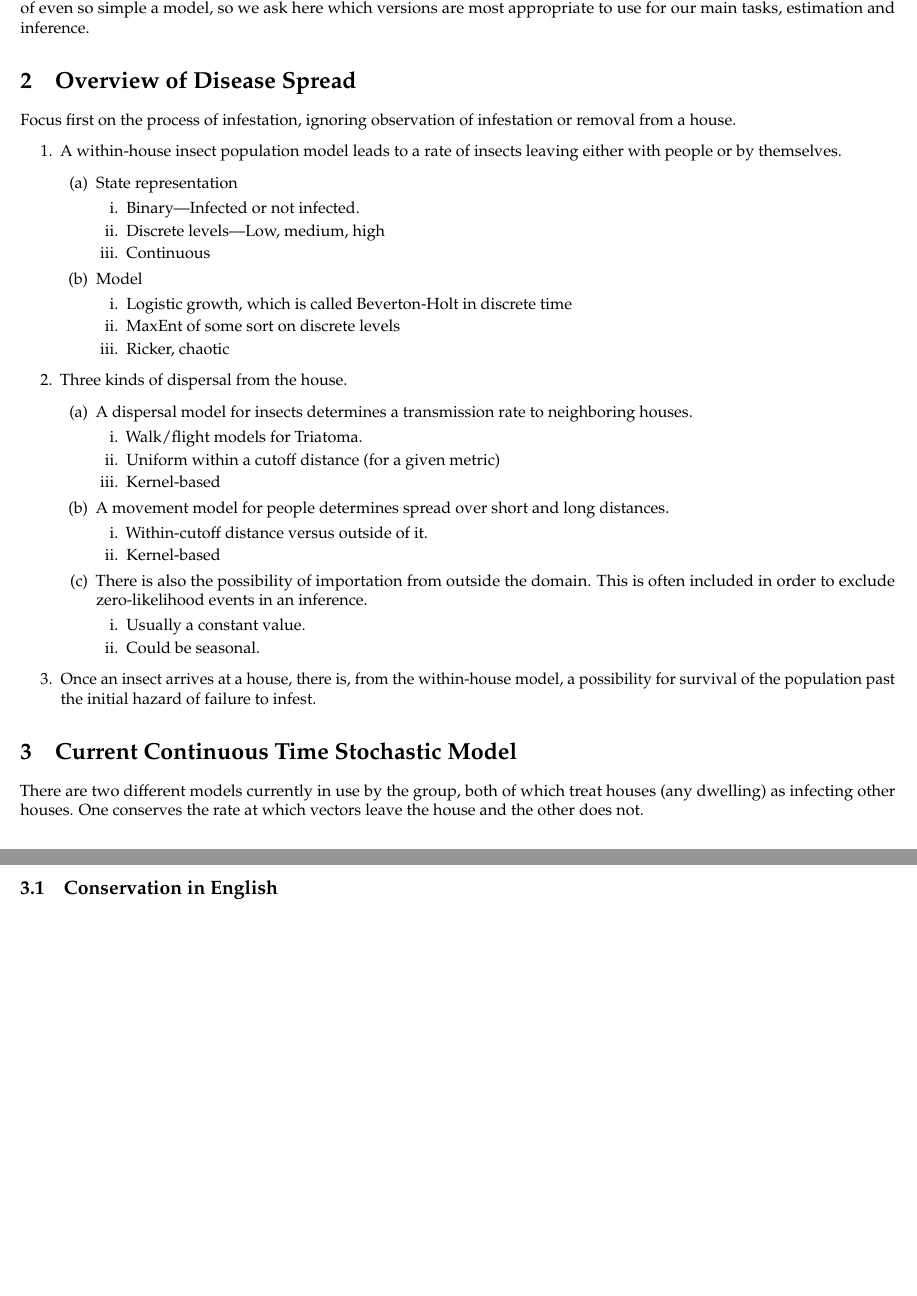
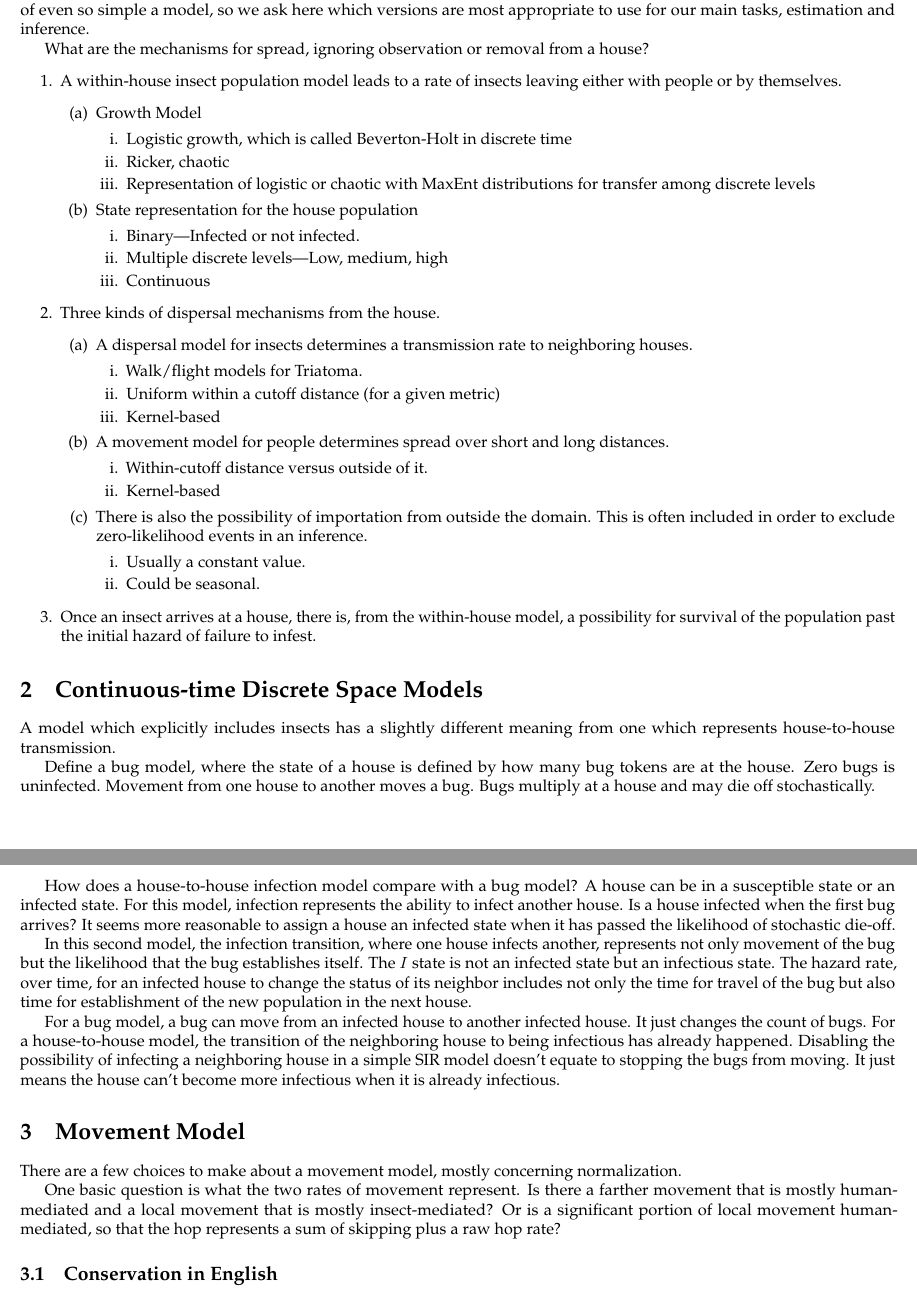
Before and after one commit to adolgert/hop-skip-bite, a LaTeX document (doc/hopskip.tex): two parts of pages 1 and 2 of 4, joined at a grey line, cut so that both start at the same text, the shorter picture padded with empty space. Compiled offline with pdfLaTeX.

Commit message:
Made mechanisms clearer. Trying to make it legible.

```diff
--- a/doc/hopskip.tex
+++ b/doc/hopskip.tex
@@ -34,29 +34,26 @@ even so simple a model, so we ask here which versions are
 most appropriate to use for our main tasks, estimation and
 inference.
 
-
-\section{Overview of Disease Spread}
-
-Focus first on the process of infestation, ignoring observation
-of infestation or removal from a house.
+What are the mechanisms for spread, ignoring observation
+or removal from a house?
 \begin{enumerate}
   \item A within-house insect population model leads to a rate of
 insects leaving either with people or by themselves.
   \begin{enumerate}
-    \item State representation
-    \begin{enumerate}
-    \item Binary---Infected or not infected.
-    \item Discrete levels---Low, medium, high
-    \item Continuous
-    \end{enumerate}
-    \item Model
+    \item Growth Model
     \begin{enumerate}
       \item Logistic growth, which is called Beverton-Holt in discrete time
-      \item MaxEnt of some sort on discrete levels
       \item Ricker, chaotic
+      \item Representation of logistic or chaotic with MaxEnt distributions for transfer among discrete levels
+    \end{enumerate}
+    \item State representation for the house population
+    \begin{enumerate}
+      \item Binary---Infected or not infected.
+      \item Multiple discrete levels---Low, medium, high
+      \item Continuous
     \end{enumerate}
   \end{enumerate}
-  \item Three kinds of dispersal from the house.
+  \item Three kinds of dispersal mechanisms from the house.
     \begin{enumerate}
     \item A dispersal model for insects determines a transmission rate
 to neighboring houses.
@@ -86,12 +83,53 @@ past the initial hazard of failure to infest.
 \end{enumerate}
 
 
-\section{Current Continuous Time Stochastic Model}
-There are two different models currently in use by the group,
-both of which treat houses (any dwelling) as infecting other
-houses.
-One conserves the rate at which vectors leave the house
-and the other does not.
+\section{Continuous-time Discrete Space Models}
+A model which explicitly includes insects has a slightly
+different meaning from one which represents house-to-house
+transmission.
+
+Define a bug model, where the state of a house is defined
+by how many bug tokens are at the house. Zero bugs is uninfected.
+Movement from one house to another moves a bug. Bugs multiply
+at a house and may die off stochastically.
+
+How does a house-to-house infection model compare with a bug
+model? A house can be in a susceptible state or an infected
+state. For this model, infection represents the ability to
+infect another house. Is a house infected when the first bug
+arrives? It seems more reasonable to assign a house an
+infected state when it has passed the likelihood of stochastic
+die-off.
+
+In this second model, the infection transition, where one
+house infects another, represents not only movement
+of the bug but the likelihood that the bug establishes itself.
+The $I$ state is not an infected state but an infectious state.
+The hazard rate, over time, for an infected house to change
+the status of its neighbor includes not only the time
+for travel of the bug but also time for establishment of the
+new population in the next house.
+
+For a bug model, a bug can move from an infected house to
+another infected house. It just changes the count of bugs.
+For a house-to-house model, the transition of the neighboring
+house to being infectious has already happened.
+Disabling the possibility of infecting a neighboring house
+in a simple SIR model doesn't equate to stopping the bugs
+from moving. It just means the house can't become more infectious
+when it is already infectious.
+
+
+\section{Movement Model}
+There are a few choices to make about a movement model, mostly
+concerning normalization.
+
+One basic question is what the two rates of movement represent.
+Is there a farther movement that is mostly human-mediated
+and a local movement that is mostly insect-mediated?
+Or is a significant portion of local movement human-mediated,
+so that the hop represents a sum of skipping plus a raw hop rate?
+
 
 \subsection{Conservation in English}
 The state of both models is houses on a landscape, where
```
